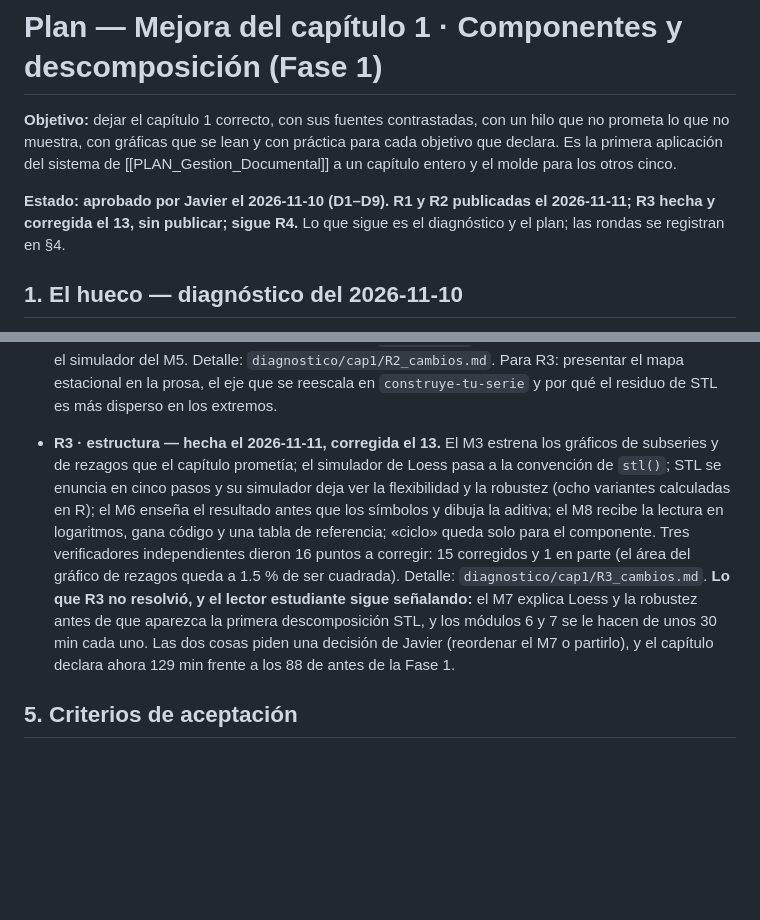
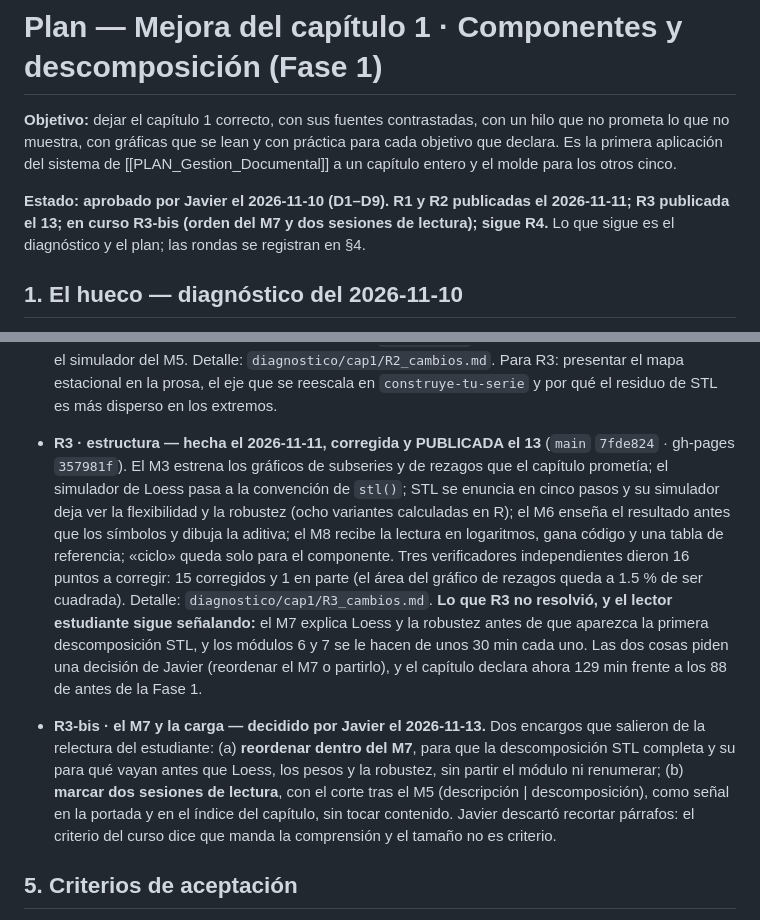
Before and after one commit to JotaMao1985/Series-de-Tiempo_Un_Bosque, a Markdown page: PLAN_Mejora_Cap1.md, 2 parts joined by grey strips. Rendered like a GitHub page; blank space fills up the shorter version.

Commit message:
Registra la publicación de la R3 del capítulo 1 y el encargo R3-bis
main 7fde824 · gh-pages 357981f, 2026-11-13.

Co-Authored-By: Claude Opus 5 <noreply@anthropic.com>

```diff
--- a/PLAN_Mejora_Cap1.md
+++ b/PLAN_Mejora_Cap1.md
@@ -13,7 +13,7 @@ prometa lo que no muestra, con gráficas que se lean y con práctica para cada o
 declara. Es la primera aplicación del sistema de [[PLAN_Gestion_Documental]] a un capítulo entero
 y el molde para los otros cinco.
 
-**Estado: aprobado por Javier el 2026-11-10 (D1–D9). R1 y R2 publicadas el 2026-11-11; R3 hecha y corregida el 13, sin publicar; sigue R4.** Lo que sigue es el diagnóstico y el plan;
+**Estado: aprobado por Javier el 2026-11-10 (D1–D9). R1 y R2 publicadas el 2026-11-11; R3 publicada el 13; en curso R3-bis (orden del M7 y dos sesiones de lectura); sigue R4.** Lo que sigue es el diagnóstico y el plan;
 las rondas se registran en §4.
 
 ## 1. El hueco — diagnóstico del 2026-11-10
@@ -139,7 +139,7 @@ Cada una lleva mi recomendación; las decide Javier.
   mapa estacional en la prosa, el eje que se reescala en `construye-tu-serie` y por qué el residuo de STL
   es más disperso en los extremos.
 
-- **R3 · estructura — hecha el 2026-11-11, corregida el 13.** El M3 estrena los gráficos de subseries y
+- **R3 · estructura — hecha el 2026-11-11, corregida y PUBLICADA el 13** (`main` `7fde824` · gh-pages `357981f`). El M3 estrena los gráficos de subseries y
   de rezagos que el capítulo prometía; el simulador de Loess pasa a la convención de `stl()`; STL se
   enuncia en cinco pasos y su simulador deja ver la flexibilidad y la robustez (ocho variantes calculadas
   en R); el M6 enseña el resultado antes que los símbolos y dibuja la aditiva; el M8 recibe la lectura en
@@ -150,6 +150,13 @@ Cada una lleva mi recomendación; las decide Javier.
   antes de que aparezca la primera descomposición STL, y los módulos 6 y 7 se le hacen de unos 30 min
   cada uno. Las dos cosas piden una decisión de Javier (reordenar el M7 o partirlo), y el capítulo
   declara ahora 129 min frente a los 88 de antes de la Fase 1.
+
+- **R3-bis · el M7 y la carga — decidido por Javier el 2026-11-13.** Dos encargos que salieron de la
+  relectura del estudiante: (a) **reordenar dentro del M7**, para que la descomposición STL completa y
+  su para qué vayan antes que Loess, los pesos y la robustez, sin partir el módulo ni renumerar; (b)
+  **marcar dos sesiones de lectura**, con el corte tras el M5 (descripción | descomposición), como señal
+  en la portada y en el índice del capítulo, sin tocar contenido. Javier descartó recortar párrafos: el
+  criterio del curso dice que manda la comprensión y el tamaño no es criterio.
 
 ## 5. Criterios de aceptación
 
```
